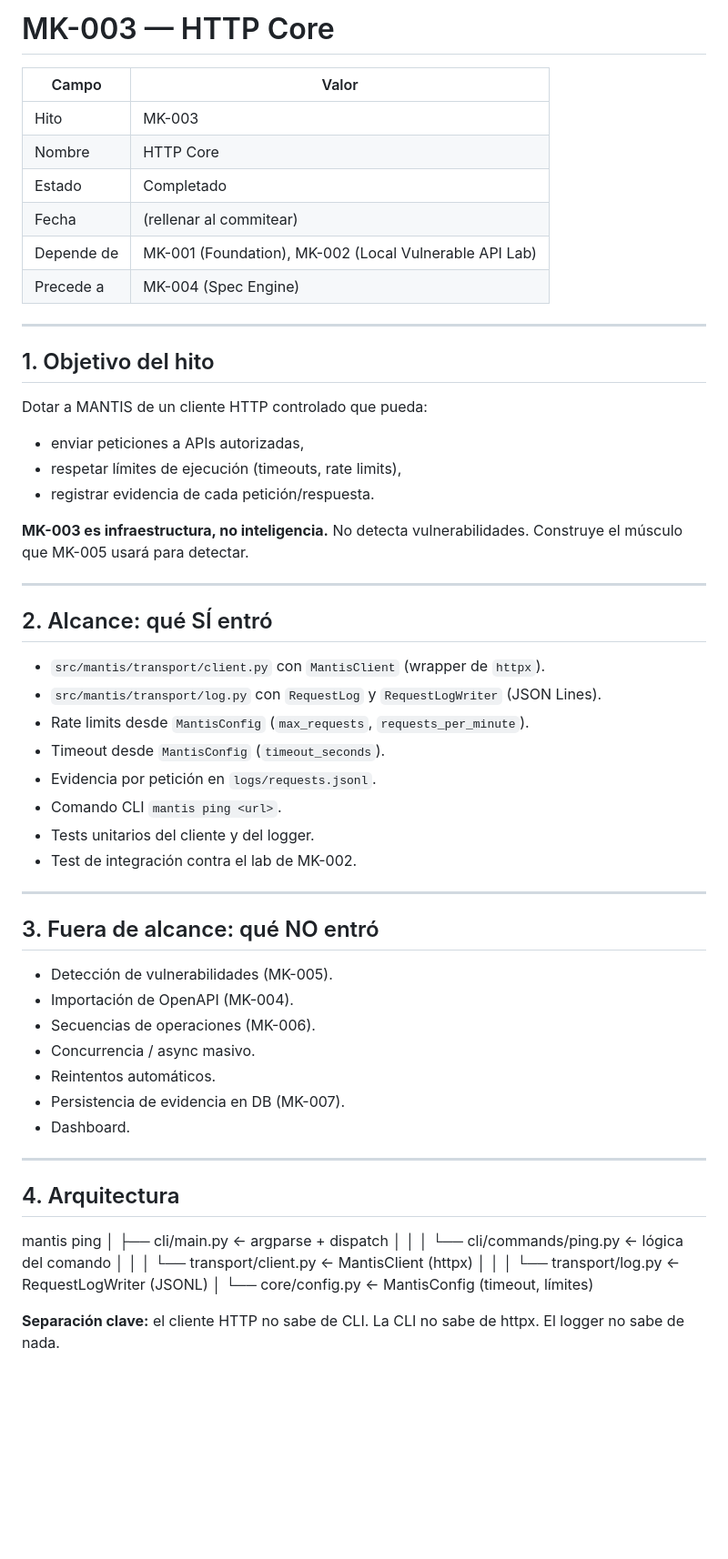
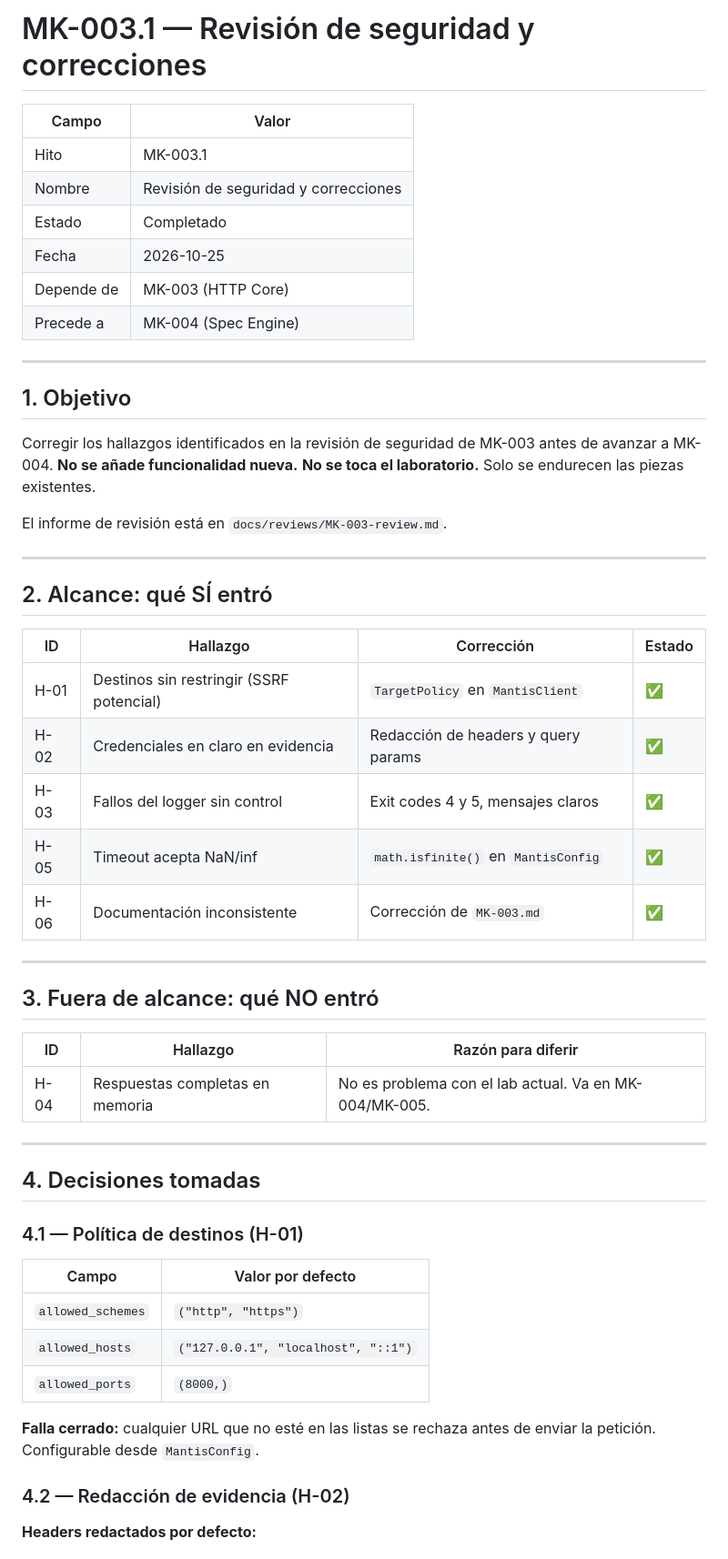
Before and after one commit to DanielQuintanillaPaniagua/MANTIS, a Markdown page: docs/mk-series/MK-003.md, the part around one of its changes. Shown at 91% size. GitHub-like rendering; blank space fills up the shorter version.

Commit message:
Document MK-003.1 corrections and fix MK-003 doc inconsistencies (H-06)

```diff
--- a/docs/mk-series/MK-003.md
+++ b/docs/mk-series/MK-003.md
@@ -1,65 +1,60 @@
-# MK-003 — HTTP Core
+# MK-003.1 — Revisión de seguridad y correcciones
 
 | Campo | Valor |
 |---|---|
-| Hito | MK-003 |
-| Nombre | HTTP Core |
+| Hito | MK-003.1 |
+| Nombre | Revisión de seguridad y correcciones |
 | Estado | Completado |
-| Fecha | (rellenar al commitear) |
-| Depende de | MK-001 (Foundation), MK-002 (Local Vulnerable API Lab) |
+| Fecha | 2026-10-25 |
+| Depende de | MK-003 (HTTP Core) |
 | Precede a | MK-004 (Spec Engine) |
 
 ---
 
-## 1. Objetivo del hito
+## 1. Objetivo
 
-Dotar a MANTIS de un cliente HTTP controlado que pueda:
+Corregir los hallazgos identificados en la revisión de seguridad de
+MK-003 antes de avanzar a MK-004. **No se añade funcionalidad nueva.**
+**No se toca el laboratorio.** Solo se endurecen las piezas existentes.
 
-- enviar peticiones a APIs autorizadas,
-- respetar límites de ejecución (timeouts, rate limits),
-- registrar evidencia de cada petición/respuesta.
-
-**MK-003 es infraestructura, no inteligencia.** No detecta vulnerabilidades.
-Construye el músculo que MK-005 usará para detectar.
+El informe de revisión está en `docs/reviews/MK-003-review.md`.
 
 ---
 
 ## 2. Alcance: qué SÍ entró
 
-- `src/mantis/transport/client.py` con `MantisClient` (wrapper de `httpx`).
-- `src/mantis/transport/log.py` con `RequestLog` y `RequestLogWriter` (JSON Lines).
-- Rate limits desde `MantisConfig` (`max_requests`, `requests_per_minute`).
-- Timeout desde `MantisConfig` (`timeout_seconds`).
-- Evidencia por petición en `logs/requests.jsonl`.
-- Comando CLI `mantis ping <url>`.
-- Tests unitarios del cliente y del logger.
-- Test de integración contra el lab de MK-002.
+| ID | Hallazgo | Corrección | Estado |
+|---|---|---|---|
+| H-01 | Destinos sin restringir (SSRF potencial) | `TargetPolicy` en `MantisClient` | ✅ |
+| H-02 | Credenciales en claro en evidencia | Redacción de headers y query params | ✅ |
+| H-03 | Fallos del logger sin control | Exit codes 4 y 5, mensajes claros | ✅ |
+| H-05 | Timeout acepta NaN/inf | `math.isfinite()` en `MantisConfig` | ✅ |
+| H-06 | Documentación inconsistente | Corrección de `MK-003.md` | ✅ |
 
 ---
 
 ## 3. Fuera de alcance: qué NO entró
 
-- Detección de vulnerabilidades (MK-005).
-- Importación de OpenAPI (MK-004).
-- Secuencias de operaciones (MK-006).
-- Concurrencia / async masivo.
-- Reintentos automáticos.
-- Persistencia de evidencia en DB (MK-007).
-- Dashboard.
+| ID | Hallazgo | Razón para diferir |
+|---|---|---|
+| H-04 | Respuestas completas en memoria | No es problema con el lab actual. Va en MK-004/MK-005. |
 
 ---
 
-## 4. Arquitectura
-mantis ping <url>
-│
-├── cli/main.py ← argparse + dispatch
-│ │
-│ └── cli/commands/ping.py ← lógica del comando
-│ │
-│ └── transport/client.py ← MantisClient (httpx)
-│ │
-│ └── transport/log.py ← RequestLogWriter (JSONL)
-│
-└── core/config.py ← MantisConfig (timeout, límites)
+## 4. Decisiones tomadas
 
-**Separación clave:** el cliente HTTP no sabe de CLI. La CLI no sabe de httpx. El logger no sabe de nada.
+### 4.1 — Política de destinos (H-01)
+
+| Campo | Valor por defecto |
+|---|---|
+| `allowed_schemes` | `("http", "https")` |
+| `allowed_hosts` | `("127.0.0.1", "localhost", "::1")` |
+| `allowed_ports` | `(8000,)` |
+
+**Falla cerrado:** cualquier URL que no esté en las listas se rechaza
+antes de enviar la petición. Configurable desde `MantisConfig`.
+
+### 4.2 — Redacción de evidencia (H-02)
+
+**Headers redactados por defecto:**
+
```
Also changed, not shown: other parts of docs/mk-series/MK-003.md (+87 -96 lines).
